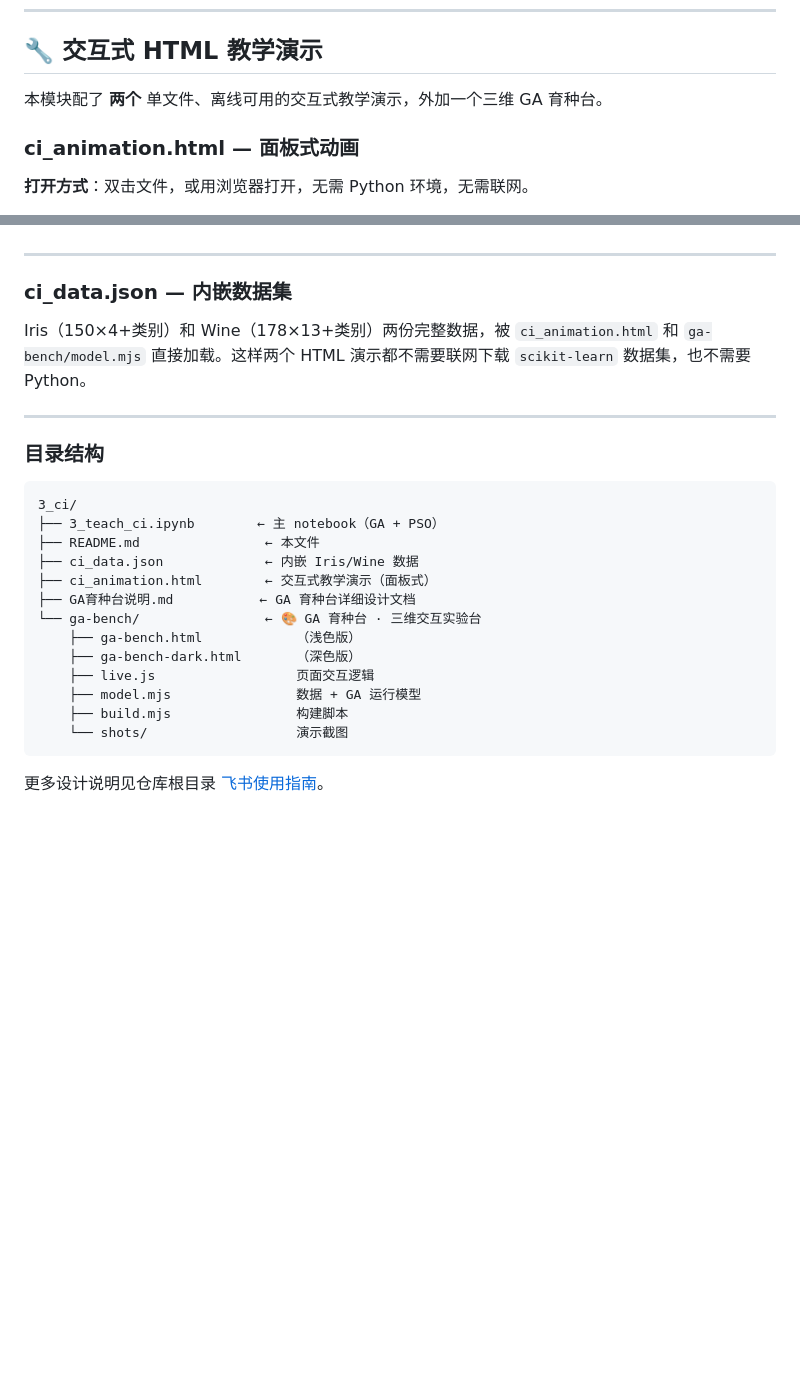
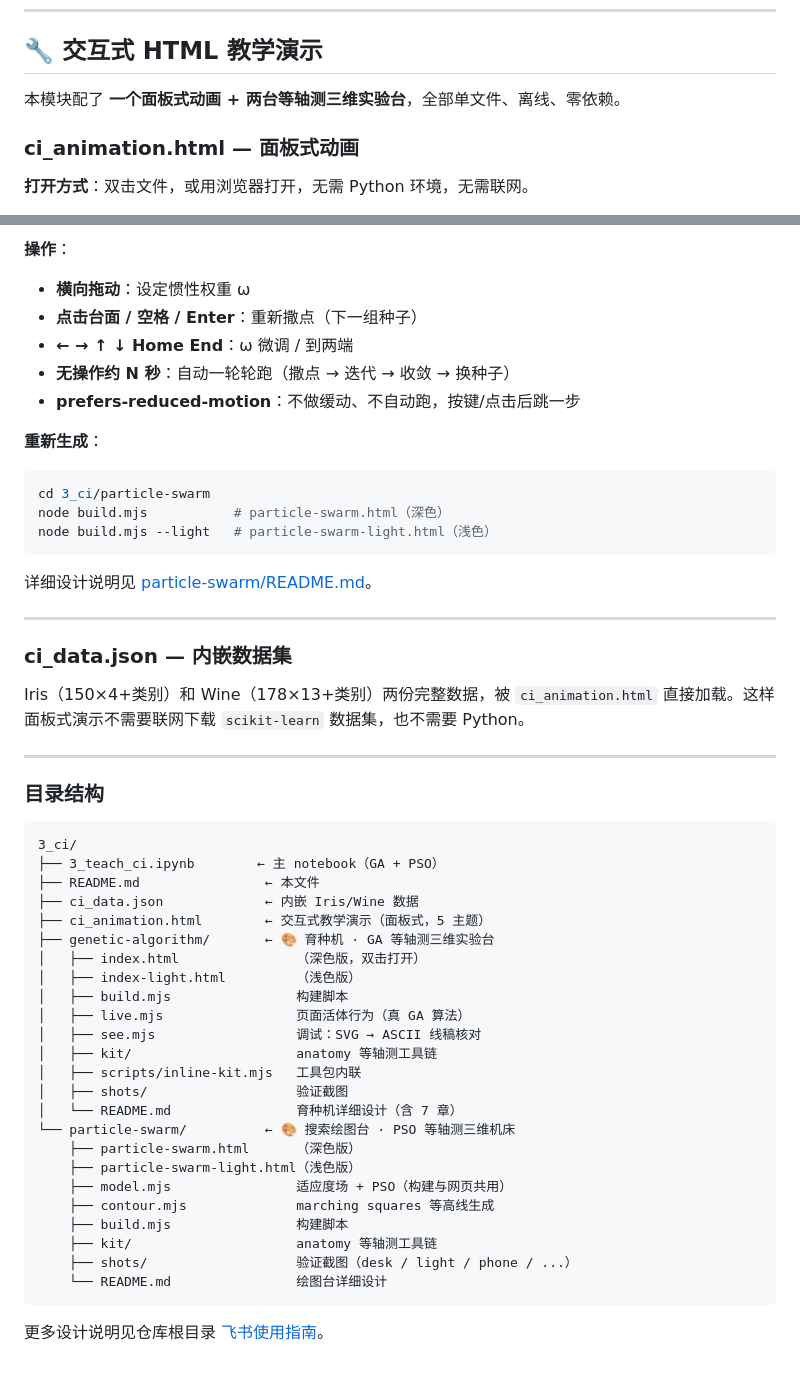
Before and after one commit to lzhzzzzwill/HUTB_UG_AI, a Markdown page: 3_ci/README.md, 2 parts joined by grey strips. GitHub-like rendering; blank space fills up the shorter version.

````diff
--- a/3_ci/README.md
+++ b/3_ci/README.md
@@ -190,7 +190,7 @@ Alcohol, Malic acid, Ash, Alcalinity of ash, Magnesium, Total phenols, Flavanoid
 
 ## 🔧 交互式 HTML 教学演示
 
-本模块配了 **两个** 单文件、离线可用的交互式教学演示，外加一个三维 GA 育种台。
+本模块配了 **一个面板式动画 + 两台等轴测三维实验台**，全部单文件、离线、零依赖。
 
 ### ci_animation.html — 面板式动画
 
@@ -266,9 +269,25 @@ node build.mjs --dark    # ga-bench-dark.html
+**操作**：
+- **横向拖动**：设定惯性权重 ω
+- **点击台面 / 空格 / Enter**：重新撒点（下一组种子）
+- **← → ↑ ↓ Home End**：ω 微调 / 到两端
+- **无操作约 N 秒**：自动一轮轮跑（撒点 → 迭代 → 收敛 → 换种子）
+- **prefers-reduced-motion**：不做缓动、不自动跑，按键/点击后跳一步
+
+**重新生成**：
+
+```bash
+cd 3_ci/particle-swarm
+node build.mjs           # particle-swarm.html（深色）
+node build.mjs --light   # particle-swarm-light.html（浅色）
+```
+
+详细设计说明见 [particle-swarm/README.md](./particle-swarm/README.md)。
 
 ---
 
 ### ci_data.json — 内嵌数据集
 
-Iris（150×4+类别）和 Wine（178×13+类别）两份完整数据，被 `ci_animation.html` 和 `ga-bench/model.mjs` 直接加载。这样两个 HTML 演示都不需要联网下载 `scikit-learn` 数据集，也不需要 Python。
+Iris（150×4+类别）和 Wine（178×13+类别）两份完整数据，被 `ci_animation.html` 直接加载。这样面板式演示不需要联网下载 `scikit-learn` 数据集，也不需要 Python。
 
 ---
 
@@ -279,15 +298,26 @@ Iris（150×4+类别）和 Wine（178×13+类别）两份完整数据，被 `ci_
 ├── 3_teach_ci.ipynb        ← 主 notebook（GA + PSO）
 ├── README.md                ← 本文件
 ├── ci_data.json             ← 内嵌 Iris/Wine 数据
-├── ci_animation.html        ← 交互式教学演示（面板式）
-├── GA育种台说明.md           ← GA 育种台详细设计文档
-└── ga-bench/                ← 🎨 GA 育种台 · 三维交互实验台
-    ├── ga-bench.html            （浅色版）
-    ├── ga-bench-dark.html       （深色版）
-    ├── live.js                  页面交互逻辑
-    ├── model.mjs                数据 + GA 运行模型
+├── ci_animation.html        ← 交互式教学演示（面板式，5 主题）
+├── genetic-algorithm/       ← 🎨 育种机 · GA 等轴测三维实验台
+│   ├── index.html               （深色版，双击打开）
+│   ├── index-light.html         （浅色版）
+│   ├── build.mjs                构建脚本
+│   ├── live.mjs                 页面活体行为（真 GA 算法）
+│   ├── see.mjs                  调试：SVG → ASCII 线稿核对
+│   ├── kit/                     anatomy 等轴测工具链
+│   ├── scripts/inline-kit.mjs   工具包内联
+│   ├── shots/                   验证截图
+│   └── README.md                育种机详细设计（含 7 章）
+└── particle-swarm/          ← 🎨 搜索绘图台 · PSO 等轴测三维机床
+    ├── particle-swarm.html      （深色版）
+    ├── particle-swarm-light.html（浅色版）
+    ├── model.mjs                适应度场 + PSO（构建与网页共用）
+    ├── contour.mjs              marching squares 等高线生成
     ├── build.mjs                构建脚本
-    └── shots/                   演示截图
+    ├── kit/                     anatomy 等轴测工具链
+    ├── shots/                   验证截图（desk / light / phone / ...）
+    └── README.md                绘图台详细设计
 ```
 
 更多设计说明见仓库根目录 [飞书使用指南](https://zcny2hyusvg5.feishu.cn/wiki/IbrqwAI3QieTZykBvOWcIjN6nRf)。
````
Also changed, not shown: other parts of 3_ci/README.md (+45 -42 lines).
